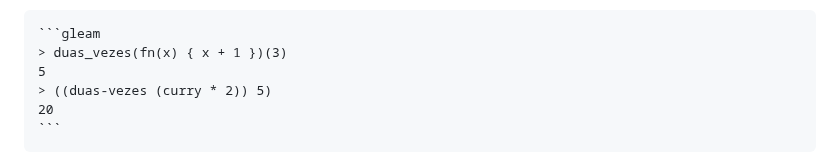
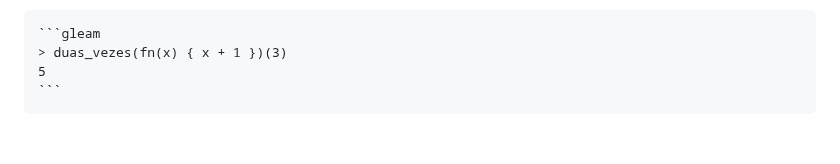
Before and after one commit to malbarbo/na-progfun, a Markdown page: 08-funcoes-como-valores/exercicios.md, the part around the change. Rendered like a GitHub page; blank space fills up the shorter version.

Commit message:
funcoes-como-valores: remove vestígio do racket

````diff
--- a/08-funcoes-como-valores/exercicios.md
+++ b/08-funcoes-como-valores/exercicios.md
@@ -43,8 +43,6 @@ license:
     ```gleam
     > duas_vezes(fn(x) { x + 1 })(3)
     5
-    > ((duas-vezes (curry * 2)) 5)
-    20
     ```
 
 @) Veja a [documentação](https://hexdocs.pm/gleam_stdlib/gleam/list.html) das funções `list.map2`, `list.filter_map` e `list.fold_until` e faça uma implementação dessas funções.
````
